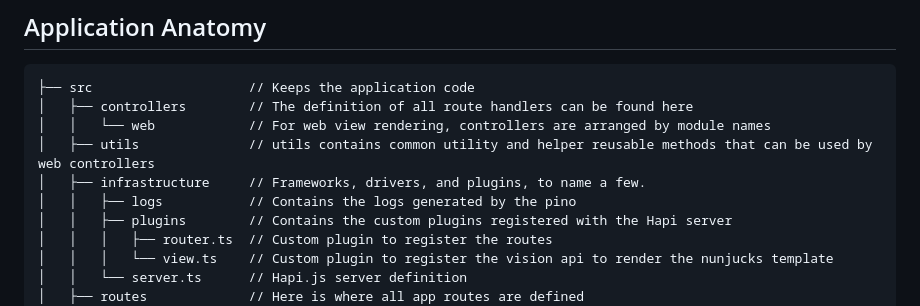
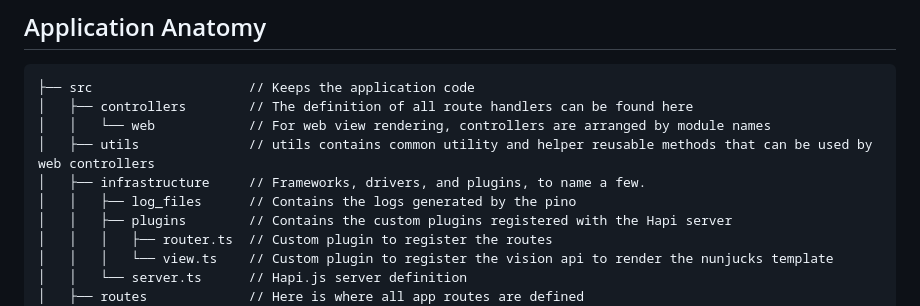
Before and after one commit to DSP3-apps/ncea-frontend, a Markdown page: README.md, the part around the change. Drawn GitHub-style.

Commit message:
260718 - Renaming the logs folder in readme.md file

```diff
--- a/README.md
+++ b/README.md
@@ -107,7 +107,7 @@ npm run start:dev
 │   │   └── web            // For web view rendering, controllers are arranged by module names
 │   ├── utils              // utils contains common utility and helper reusable methods that can be used by web controllers
 │   ├── infrastructure     // Frameworks, drivers, and plugins, to name a few.
-│   │   ├── logs           // Contains the logs generated by the pino
+│   │   ├── log_files      // Contains the logs generated by the pino
 │   │   ├── plugins        // Contains the custom plugins registered with the Hapi server
 │   │   │   ├── router.ts  // Custom plugin to register the routes
 │   │   │   └── view.ts    // Custom plugin to register the vision api to render the nunjucks template
```
